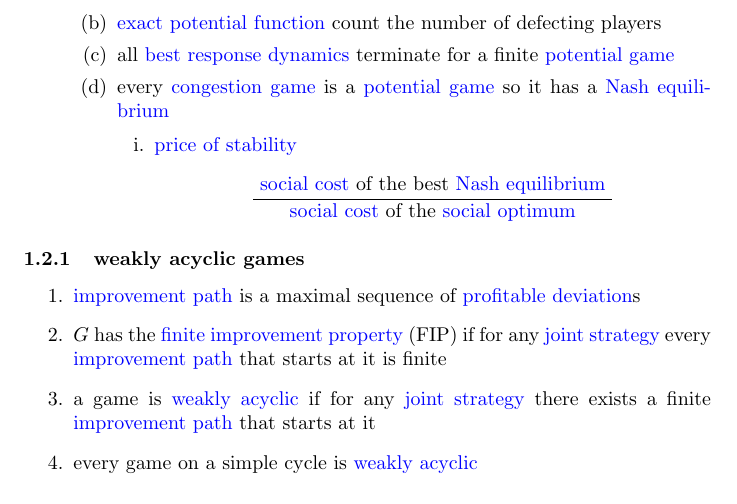
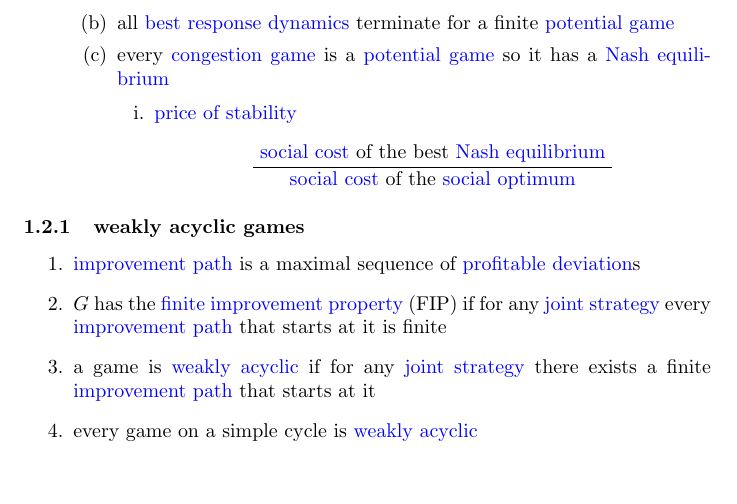
Before and after one commit to 0mp/wass-notatki, a LaTeX paper (cheat-sheet.tex): part of page 2 of 3, cut at the place of the change, the shorter picture padded with empty space. Compiled offline with pdfLaTeX.

Commit message:
Usuń niepotrzebną informację o funkcji potencjału

```diff
--- a/cheat-sheet.tex
+++ b/cheat-sheet.tex
@@ -107,9 +107,6 @@
         \wassterm{potential game}
         has an
         \wassterm{exact potential function}
-      \item
-        \wassterm{exact potential function}
-        count the number of defecting players
 
       \item
         all
```
